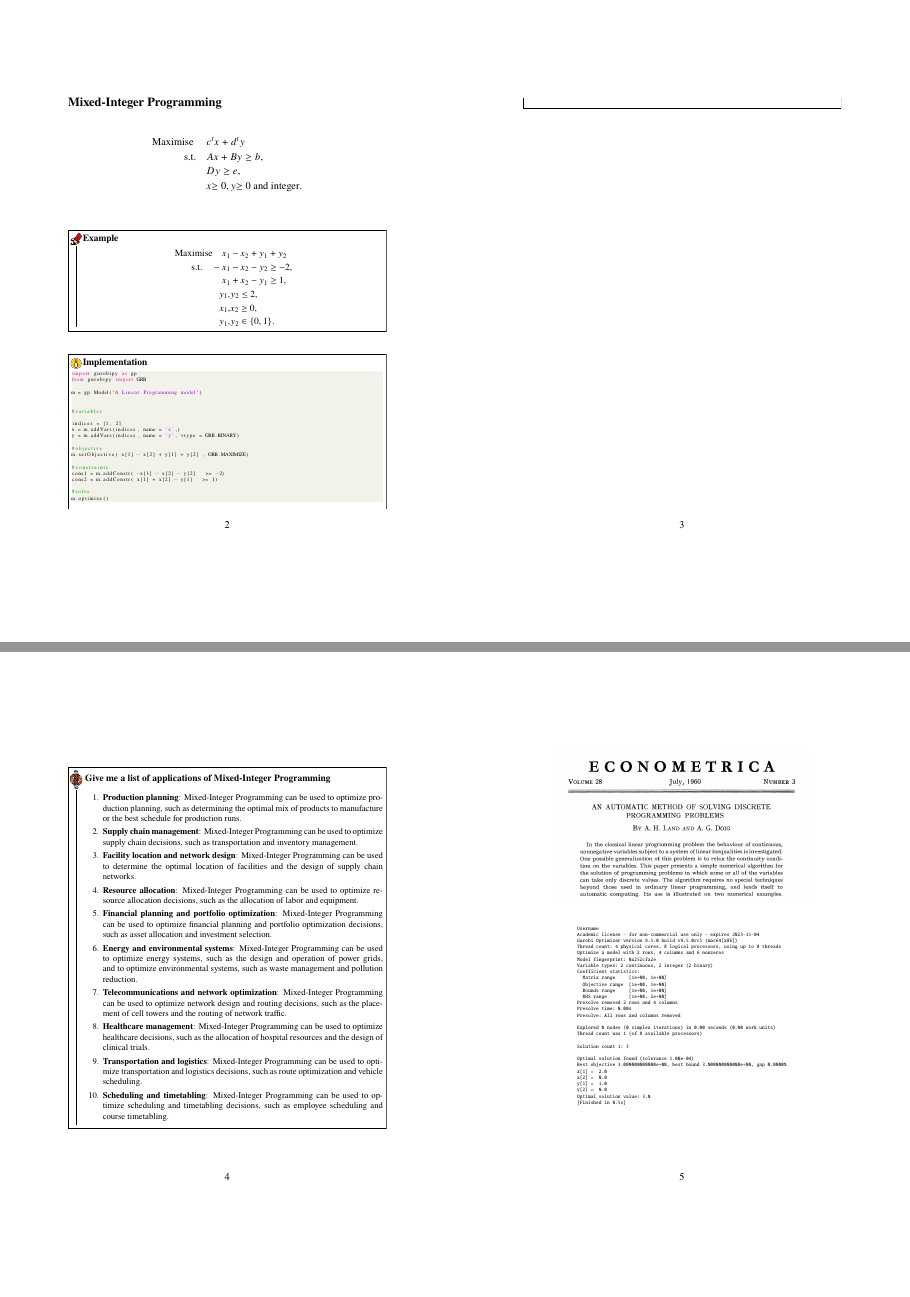
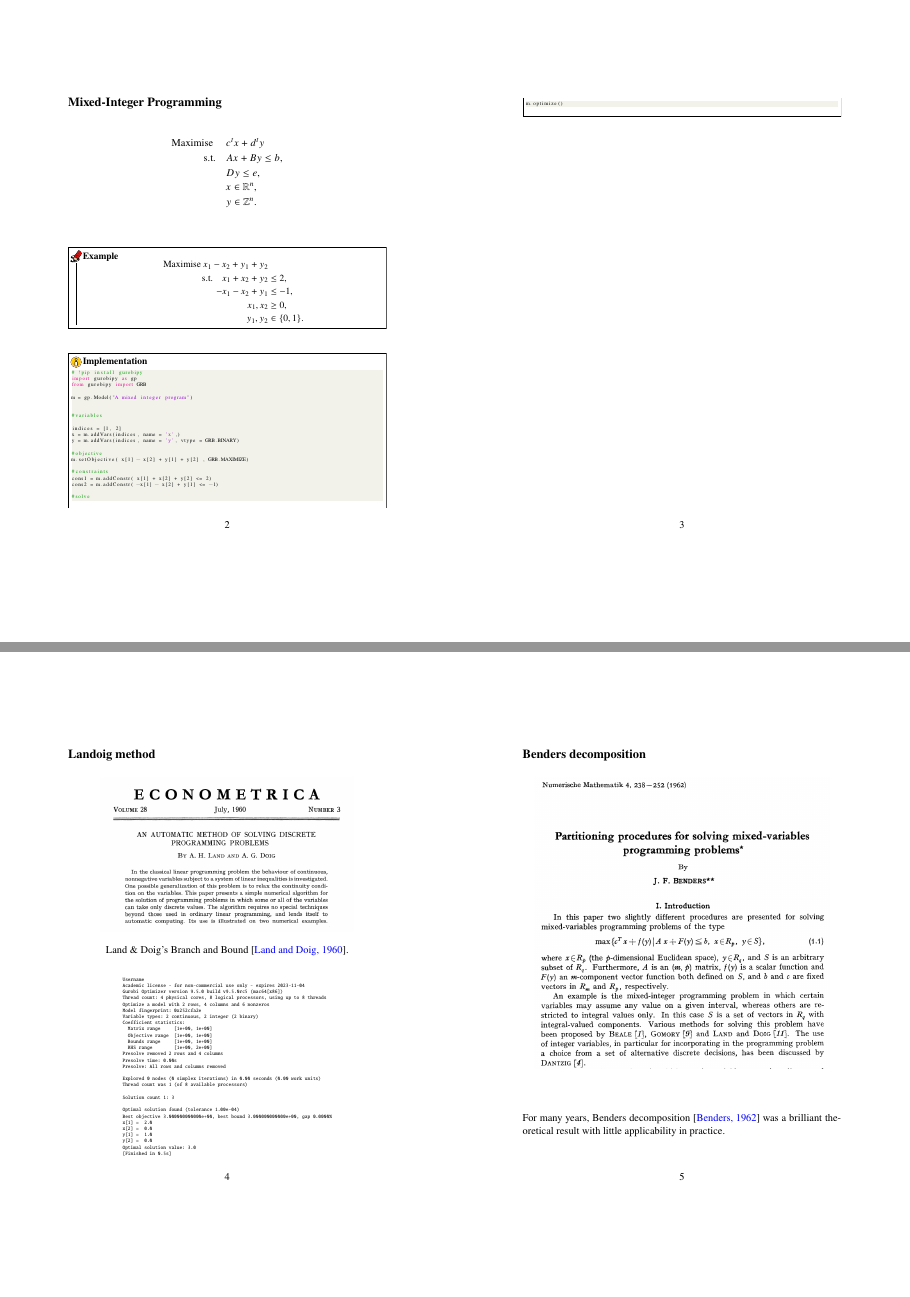
Before and after one commit to alycosta/2023-Talk-Optima-GR, a LaTeX book (OptimaGRWorkshop.tex, which reads code/toyExampleInteger.py): pages 2 and 3 of 11, joined at a grey line. Compiled offline with pdfLaTeX.

Commit message:
updated slides, toyExample.

```diff
--- a/OptimaGRWorkshop.tex
+++ b/OptimaGRWorkshop.tex
@@ -67,22 +67,27 @@ Participants are requested to bring their laptops and register for an account at
 
 \begin{align*}
 \textrm{Maximise } \quad &  c^tx + d^ty \\
-\textrm{s.t.} \quad & Ax + By \geq b, \\
-& Dy \geq e, \\
-& x {\geq 0},  y {\geq 0} \textrm{ and integer}.\\
-\end{align*}\vfill
+\textrm{s.t.} \quad & Ax + By \leq b, \\
+& Dy \leq e, \\
+& x \in \mathbb{R}^n,\\
+& y \in \mathbb{Z}^n.\\
+\end{align*}
+
+\vfill
+
 \begin{bclogo}[logo=\bccrayon]{\small Example } \small
-\vspace{-0.5cm}
+\vspace{-0.8cm}
 \begin{align*}
-\textrm{Maximise} \quad   x_1 &- x_2 + y_1 + y_2 \\
-\textrm{s.t.} \quad  -x_1 & - x_2 - y_2 \geq -2, \\
- x_1  &+ x_2 - y_1 \geq 1, \\
-y_1, & y_2 \leq 2, \\
- x_1, & x_2 \geq 0, \\
- y_1, & y_2 \in \{0,1\}.
+\textrm{Maximise }  x_1 - x_2 + y_1 + y_2 & \\
+\textrm{s.t.} \quad  x_1  + x_2 + y_2 &\leq 2, \\
+ -x_1  - x_2 + y_1 &\leq -1, \\
+ x_1, x_2 &\geq 0, \\
+ y_1, y_2 &\in \{0,1\}.
 \end{align*}
 \end{bclogo}
+
 \vfill
+
 \begin{bclogo}[logo=\bcinfo, barre=none ]{\small Implementation}
 \vspace{0.2cm}
 \lstinputlisting[language=python,basicstyle=\tiny]{code/toyExampleInteger.py}
@@ -90,45 +95,23 @@ y_1, & y_2 \leq 2, \\
 \vfill
 
 
-\newpage
-
-\subsection*{}
-
-\begin{bclogo}[logo=\bcvaletcoeur]{\small \vspace{.2cm} Give me a list of applications of Mixed-Integer Programming}
-\vspace{.2cm}
-
-\footnotesize
-
-\begin{enumerate}
-\item \textbf{Production planning}: Mixed-Integer Programming can be used to optimize production planning, such as determining the optimal mix of products to manufacture or the best schedule for production runs.
-\item \textbf{Supply chain management}: Mixed-Integer Programming can be used to optimize supply chain decisions, such as transportation and inventory management.
-\item \textbf{Facility location and network design}: Mixed-Integer Programming can be used to determine the optimal location of facilities and the design of supply chain networks.
-\item \textbf{Resource allocation}: Mixed-Integer Programming can be used to optimize resource allocation decisions, such as the allocation of labor and equipment.
-\item \textbf{Financial planning and portfolio optimization}: Mixed-Integer Programming can be used to optimize financial planning and portfolio optimization decisions, such as asset allocation and investment selection.
-\item \textbf{Energy and environmental systems}: Mixed-Integer Programming can be used to optimize energy systems, such as the design and operation of power grids, and to optimize environmental systems, such as waste management and pollution reduction.
-\item \textbf{Telecommunications and network optimization}: Mixed-Integer Programming can be used to optimize network design and routing decisions, such as the placement of cell towers and the routing of network traffic.
-\item \textbf{Healthcare management}: Mixed-Integer Programming can be used to optimize healthcare decisions, such as the allocation of hospital resources and the design of clinical trials.
-\item \textbf{Transportation and logistics}: Mixed-Integer Programming can be used to optimize transportation and logistics decisions, such as route optimization and vehicle scheduling.
-\item \textbf{Scheduling and timetabling}: Mixed-Integer Programming can be used to optimize scheduling and timetabling decisions, such as employee scheduling and course timetabling.
-\end{enumerate}
-
-\vspace{.2cm}
-\end{bclogo}
-\vspace{1cm}
-
-
 
 
 \newpage
 
 
+
+\subsection*{Landoig method}
+
+
 \begin{center}
 \centering
 \includegraphics[width=12cm]{fig/econometrica.png}
-\end{center}
 
+Land \& Doig's Branch and Bound \cite{land60automatic}.
+\end{center}{}
 
-
+\vfill
 {\tiny
 
 \begin{verbatim}
@@ -164,8 +147,11 @@ y_1, & y_2 \leq 2, \\
 \end{verbatim}
 }
 
+\vfill
 
-\newpage
+
+\newpage{}
 
 \subsection*{Benders decomposition}
+{}
 
@@ -177,6 +160,11 @@ For many years, Benders decomposition \cite{benders62partitioning}  was a brilli
 \begin{center}
 \includegraphics[width=14cm]{fig/fig1}
 \end{center}
+
+
+\vspace{1cm}
+
+For many years, Benders decomposition \cite{benders62partitioning}  was a brilliant theoretical result with little applicability in practice.
 
 
 \newpage
@@ -256,4 +244,3 @@ with $Y = \{ y \, |\, Dy \geq e, \,\, y \geq 0
 \vspace{1cm}
 
 
-The inner problem is a linear programming model and is known as the Benders decomposition subproblem.
--- a/code/toyExampleInteger.py
+++ b/code/toyExampleInteger.py
@@ -1,7 +1,8 @@
+# !pip install gurobipy
 import gurobipy as gp
 from gurobipy import GRB
 
-m = gp.Model("A Linear Programming model")
+m = gp.Model("A mixed integer program")
 
 
 #variables
```
Also changed, not shown: OptimaGRWorkshop.pdf, OptimaGRWorkshop.tex (71 more changed lines), code/toyExampleInteger.py (4 more changed lines).
